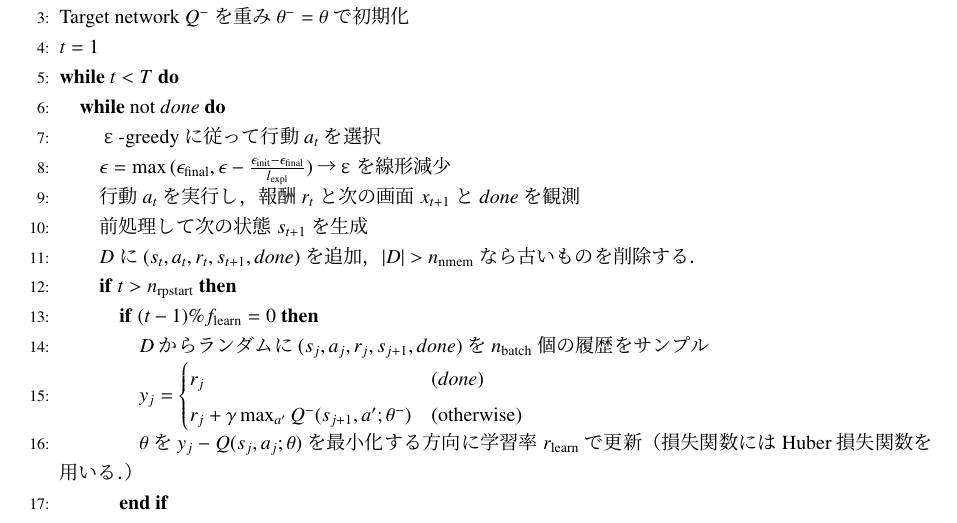
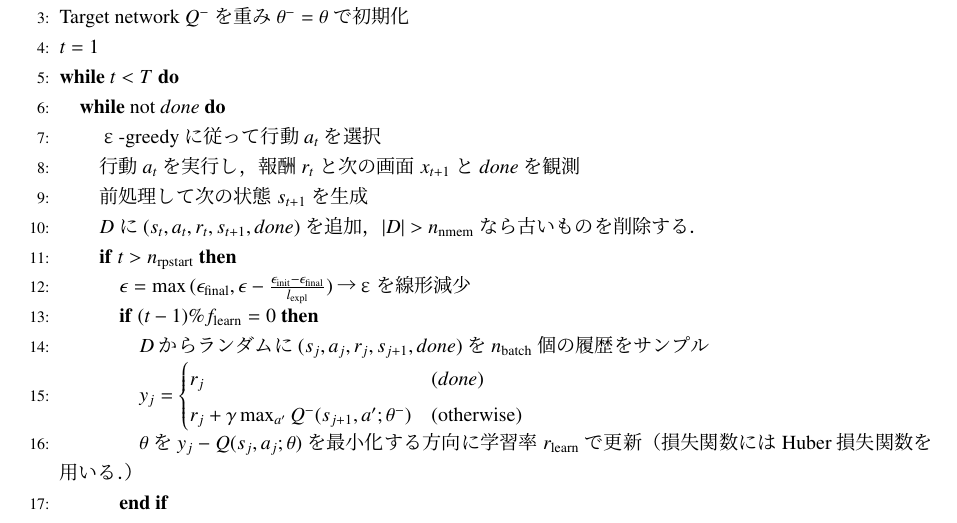
Before and after one commit to bakanaouji/deep-q-network, a LaTeX document (data/Tex/main.tex): part of page 1 of 3, cut so that both start at the same text. Compiled offline with pLaTeX and dvipdfmx.

Commit message:
擬似コード微編集

```diff
--- a/data/Tex/main.tex
+++ b/data/Tex/main.tex
@@ -42,11 +42,11 @@
 \WHILE{$t<T$}
 \WHILE{not $done$}
 \STATE ε-greedyに従って行動$a_t$を選択
-\STATE $\epsilon=\max{(\epsilon_{\mathrm{final}},\epsilon-\frac{\epsilon_{\mathrm{init}}-\epsilon_{\mathrm{final}}}{l_{\mathrm{expl}}})}$→εを線形減少
 \STATE 行動$a_t$を実行し，報酬$r_t$と次の画面$x_{t+1}$と$done$を観測
 \STATE 前処理して次の状態$s_{t+1}$を生成
 \STATE $D$に$(s_t,a_t,r_t,s_{t+1},done)$を追加，$|D|>n_{\mathrm{nmem}}$なら古いものを削除する．
 \IF{$t>n_{\mathrm{rpstart}}$}
+\STATE $\epsilon=\max{(\epsilon_{\mathrm{final}},\epsilon-\frac{\epsilon_{\mathrm{init}}-\epsilon_{\mathrm{final}}}{l_{\mathrm{expl}}})}$→εを線形減少
 \IF{$(t-1)\%f_{\mathrm{learn}}=0$}
 \STATE $D$からランダムに$(s_j,a_j,r_j,s_{j+1},done)$を$n_{\mathrm{batch}}$個の履歴をサンプル
 \STATE $y_j=
```
Also changed, not shown: data/Tex/main.pdf.
